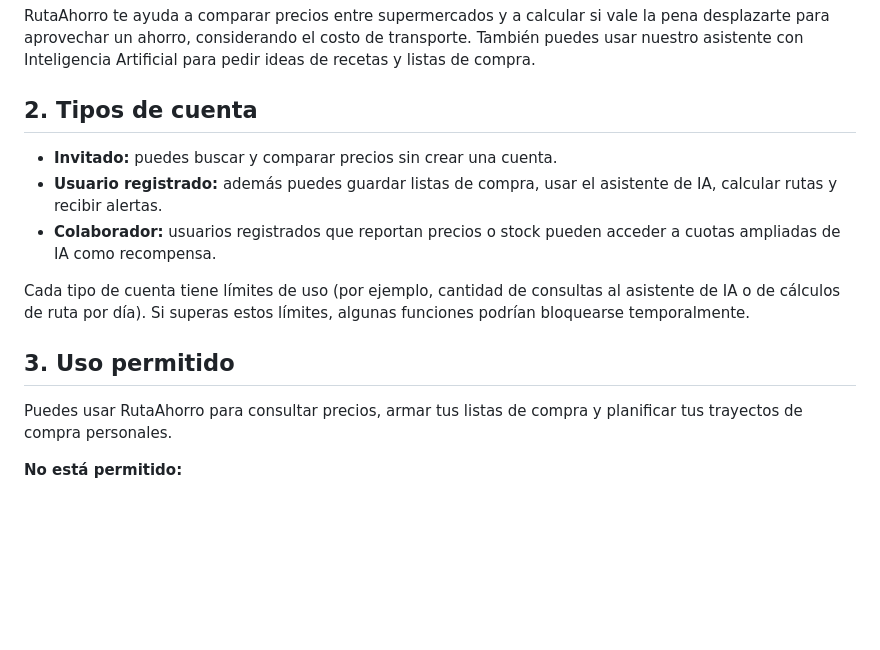
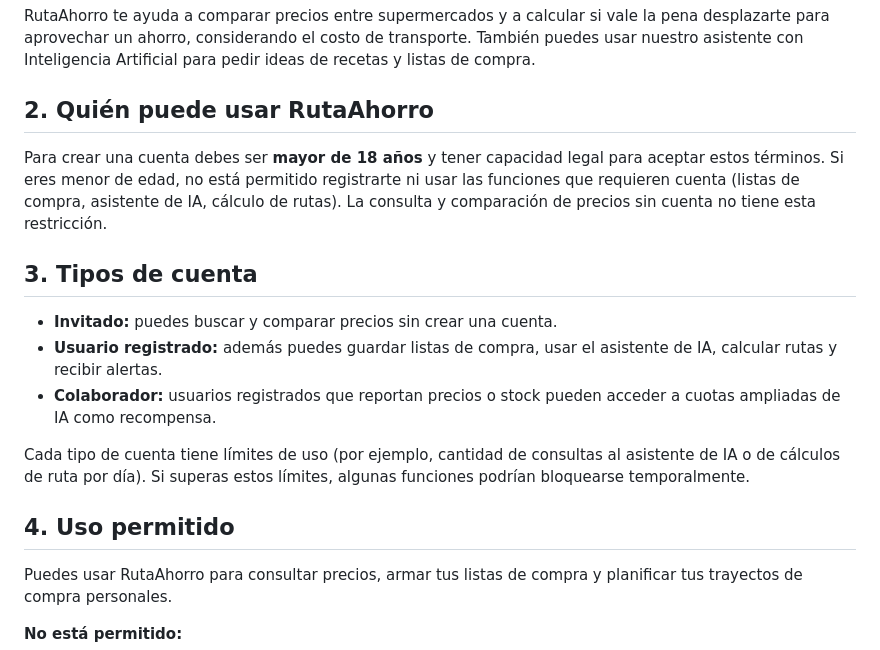
Before and after one commit to danirc2024/Taller_integracion_III, a Markdown page: docs/Requisitos/Terminos_y_Condiciones_RutaAhorro.md, the part around one of its changes. GitHub-like rendering; blank space fills up the shorter version.

```diff
--- a/docs/Requisitos/Terminos_y_Condiciones_RutaAhorro.md
+++ b/docs/Requisitos/Terminos_y_Condiciones_RutaAhorro.md
@@ -8,7 +8,11 @@ Antes de crear tu cuenta, te pedimos leer estos términos. Al marcar la casilla
 
 RutaAhorro te ayuda a comparar precios entre supermercados y a calcular si vale la pena desplazarte para aprovechar un ahorro, considerando el costo de transporte. También puedes usar nuestro asistente con Inteligencia Artificial para pedir ideas de recetas y listas de compra.
 
-## 2. Tipos de cuenta
+## 2. Quién puede usar RutaAhorro
+
+Para crear una cuenta debes ser **mayor de 18 años** y tener capacidad legal para aceptar estos términos. Si eres menor de edad, no está permitido registrarte ni usar las funciones que requieren cuenta (listas de compra, asistente de IA, cálculo de rutas). La consulta y comparación de precios sin cuenta no tiene esta restricción.
+
+## 3. Tipos de cuenta
 
 - **Invitado:** puedes buscar y comparar precios sin crear una cuenta.
 - **Usuario registrado:** además puedes guardar listas de compra, usar el asistente de IA, calcular rutas y recibir alertas.
@@ -16,7 +20,7 @@ RutaAhorro te ayuda a comparar precios entre supermercados y a calcular si vale
 
 Cada tipo de cuenta tiene límites de uso (por ejemplo, cantidad de consultas al asistente de IA o de cálculos de ruta por día). Si superas estos límites, algunas funciones podrían bloquearse temporalmente.
 
-## 3. Uso permitido
+## 4. Uso permitido
 
 Puedes usar RutaAhorro para consultar precios, armar tus listas de compra y planificar tus trayectos de compra personales.
 
```
Also changed, not shown: other parts of docs/Requisitos/Terminos_y_Condiciones_RutaAhorro.md (+27 -11 lines).
